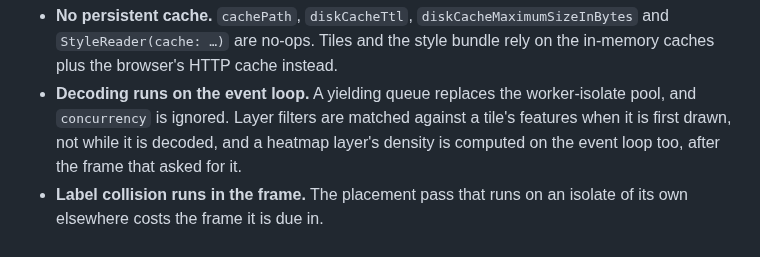
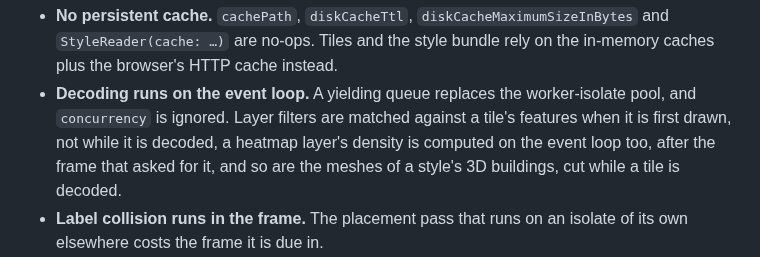
Before and after one commit to JonasGrunau/flutter-map-vector-tiles, a Markdown page: README.md, the part around the change. Rendered like a GitHub page.

Commit message:
README: building meshes are cut on the event loop on web
Co-Authored-By: Claude Opus 5.5 <noreply@anthropic.com>

```diff
--- a/README.md
+++ b/README.md
@@ -255,8 +255,9 @@ native:
 - **Decoding runs on the event loop.** A yielding queue replaces the
   worker-isolate pool, and `concurrency` is ignored. Layer filters are
   matched against a tile's features when it is first drawn, not while it
-  is decoded, and a heatmap layer's density is computed on the event loop
-  too, after the frame that asked for it.
+  is decoded, a heatmap layer's density is computed on the event loop
+  too, after the frame that asked for it, and so are the meshes of a
+  style's 3D buildings, cut while a tile is decoded.
 - **Label collision runs in the frame.** The placement pass that runs on
   an isolate of its own elsewhere costs the frame it is due in.
 - **CORS.** The browser fetches style.json, TileJSON, sprites, glyphs and
```
